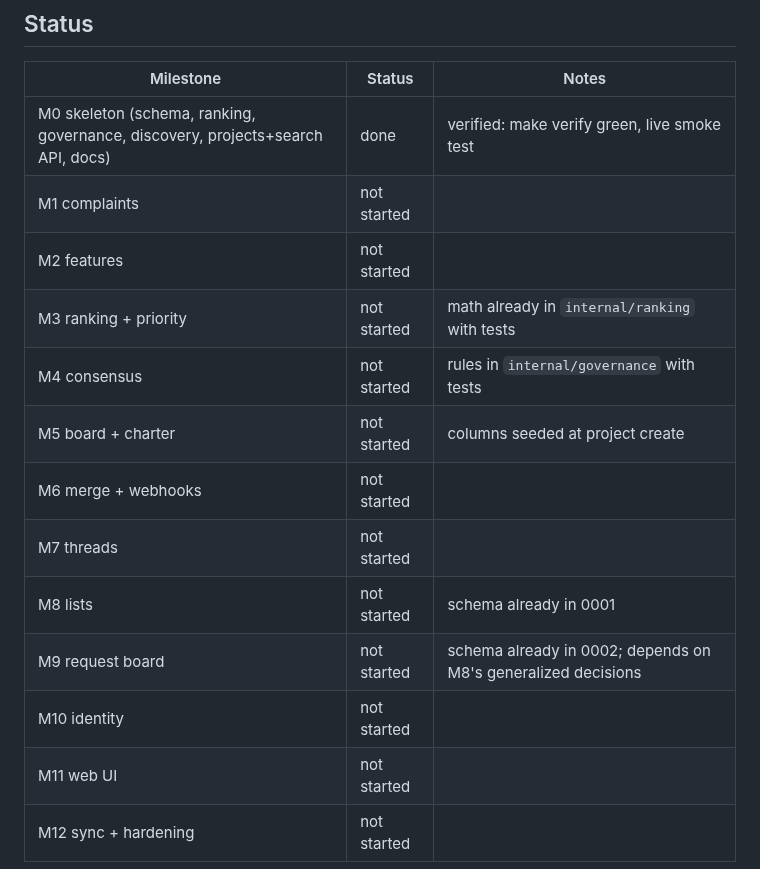
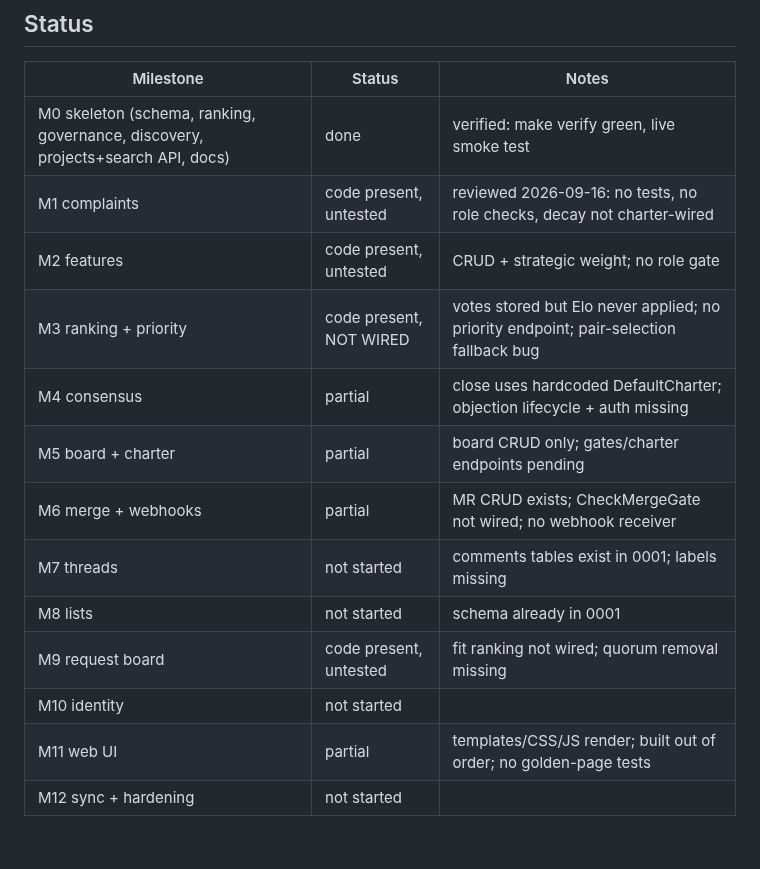
Before and after one commit to 8ullyMaguire/concord, a Markdown page: docs/PLAN.md, the part around the change. Drawn GitHub-style.

```diff
--- a/docs/PLAN.md
+++ b/docs/PLAN.md
@@ -200,15 +200,15 @@ SSH git transport, mobile apps. Revisit after M11.
 | Milestone | Status | Notes |
 |-----------|--------|-------|
 | M0 skeleton (schema, ranking, governance, discovery, projects+search API, docs) | done | verified: make verify green, live smoke test |
-| M1 complaints | not started | |
-| M2 features | not started | |
-| M3 ranking + priority | not started | math already in `internal/ranking` with tests |
-| M4 consensus | not started | rules in `internal/governance` with tests |
-| M5 board + charter | not started | columns seeded at project create |
-| M6 merge + webhooks | not started | |
-| M7 threads | not started | |
+| M1 complaints | code present, untested | reviewed 2026-09-16: no tests, no role checks, decay not charter-wired |
+| M2 features | code present, untested | CRUD + strategic weight; no role gate |
+| M3 ranking + priority | code present, NOT WIRED | votes stored but Elo never applied; no priority endpoint; pair-selection fallback bug |
+| M4 consensus | partial | close uses hardcoded DefaultCharter; objection lifecycle + auth missing |
+| M5 board + charter | partial | board CRUD only; gates/charter endpoints pending |
+| M6 merge + webhooks | partial | MR CRUD exists; CheckMergeGate not wired; no webhook receiver |
+| M7 threads | not started | comments tables exist in 0001; labels missing |
 | M8 lists | not started | schema already in 0001 |
-| M9 request board | not started | schema already in 0002; depends on M8's generalized decisions |
+| M9 request board | code present, untested | fit ranking not wired; quorum removal missing |
 | M10 identity | not started | |
-| M11 web UI | not started | |
+| M11 web UI | partial | templates/CSS/JS render; built out of order; no golden-page tests |
 | M12 sync + hardening | not started | |
```
Also changed, not shown: docs/HANDOFF.md (+74 -41 lines).
